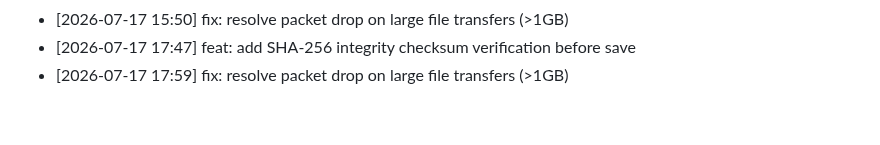
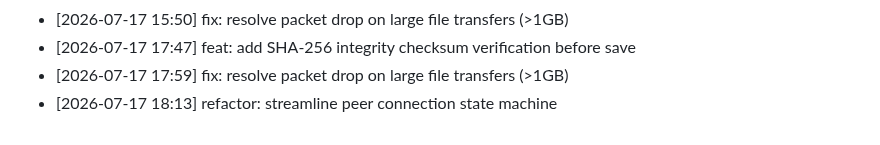
Before and after one commit to innocous06/HyperShare, a Markdown page: CHANGELOG.md, the part around the change. Drawn GitHub-style.

Commit message:
refactor: streamline peer connection state machine

```diff
--- a/CHANGELOG.md
+++ b/CHANGELOG.md
@@ -335,3 +335,4 @@
 - [2026-07-17 15:50] fix: resolve packet drop on large file transfers (>1GB)
 - [2026-07-17 17:47] feat: add SHA-256 integrity checksum verification before save
 - [2026-07-17 17:59] fix: resolve packet drop on large file transfers (>1GB)
+- [2026-07-17 18:13] refactor: streamline peer connection state machine
```
